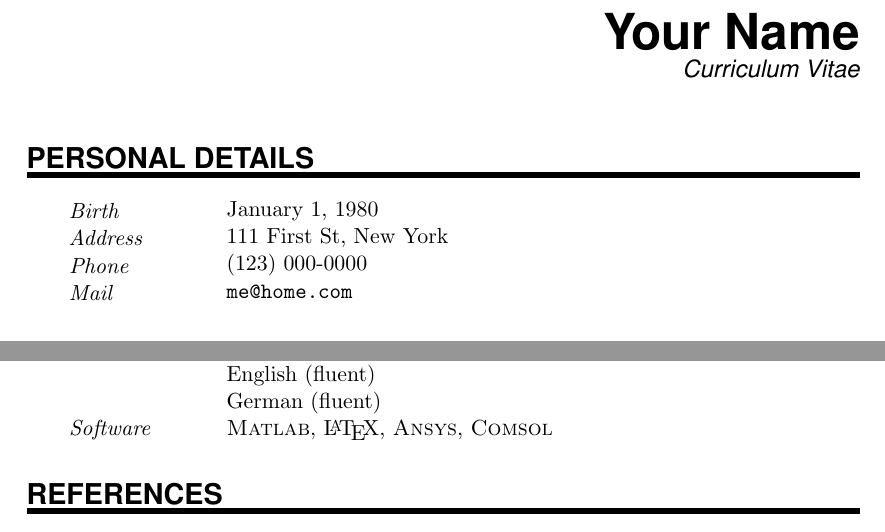
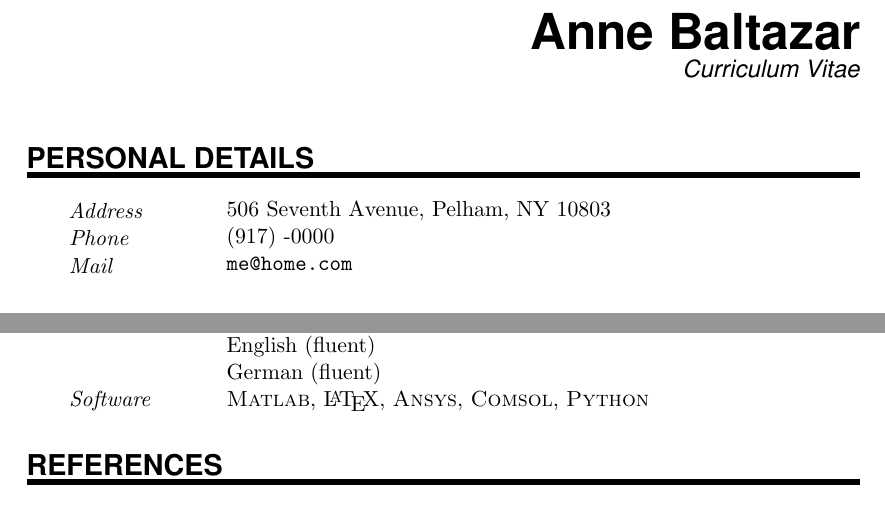
Before and after one commit to unqueued/CV, a LaTeX document (main.tex): two parts of the page, joined at a grey line, cut at the place of the change. Compiled offline with pdfLaTeX.

Commit message:
Update on Overleaf.

```diff
--- a/main.tex
+++ b/main.tex
@@ -98,7 +98,7 @@
 %		\includegraphics[width=0.15\textwidth]{photo}
 %\end{wrapfigure}
 
-\MyName{Your Name}
+\MyName{Anne Baltazar}
 \MySlogan{Curriculum Vitae}
 
 \sepspace
@@ -107,9 +107,8 @@
 %%% ------------------------------------------------------------
 \NewPart{Personal details}{}
 
-\PersonalEntry{Birth}{January 1, 1980}
-\PersonalEntry{Address}{111 First St, New York}
-\PersonalEntry{Phone}{(123) 000-0000}
+\PersonalEntry{Address}{506 Seventh Avenue, Pelham, NY 10803}
+\PersonalEntry{Phone}{(917) -0000}
 \PersonalEntry{Mail}{\url{me@home.com}}
 
 %%% Education
@@ -139,7 +138,7 @@
 \SkillsEntry{}{English (fluent)}
 \SkillsEntry{}{German (fluent)}
 
-\SkillsEntry{Software}{\textsc{Matlab}, \LaTeX, \textsc{Ansys}, \textsc{Comsol}}
+\SkillsEntry{Software}{\textsc{Matlab}, \LaTeX, \textsc{Ansys}, \textsc{Comsol}, \textsc{Python}}
 
 
 %%% References
```
